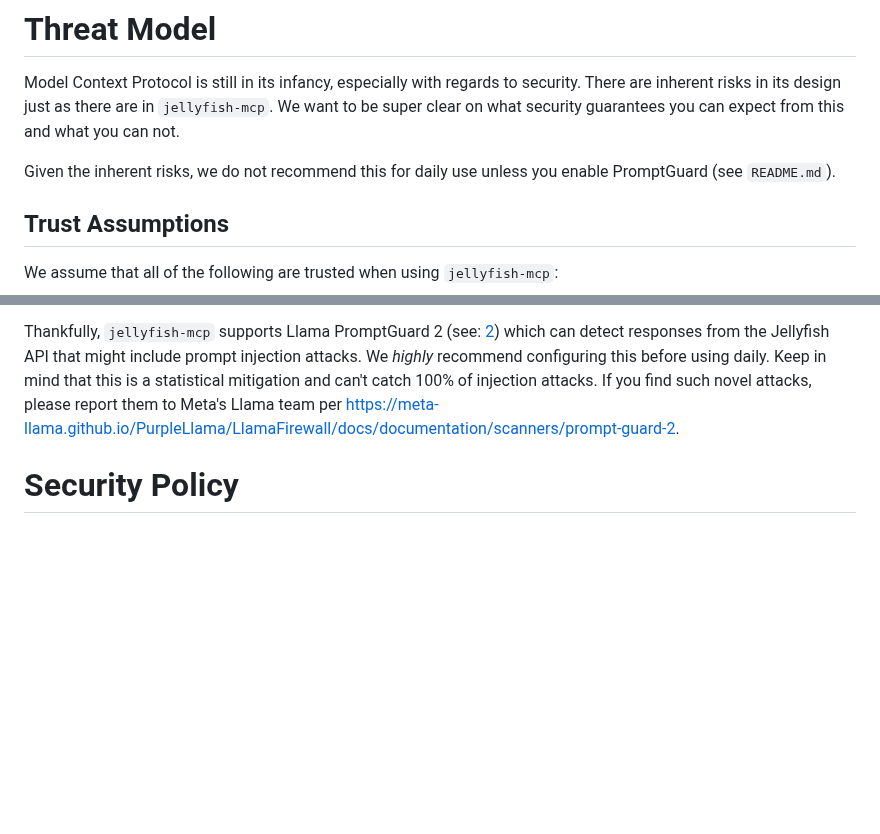
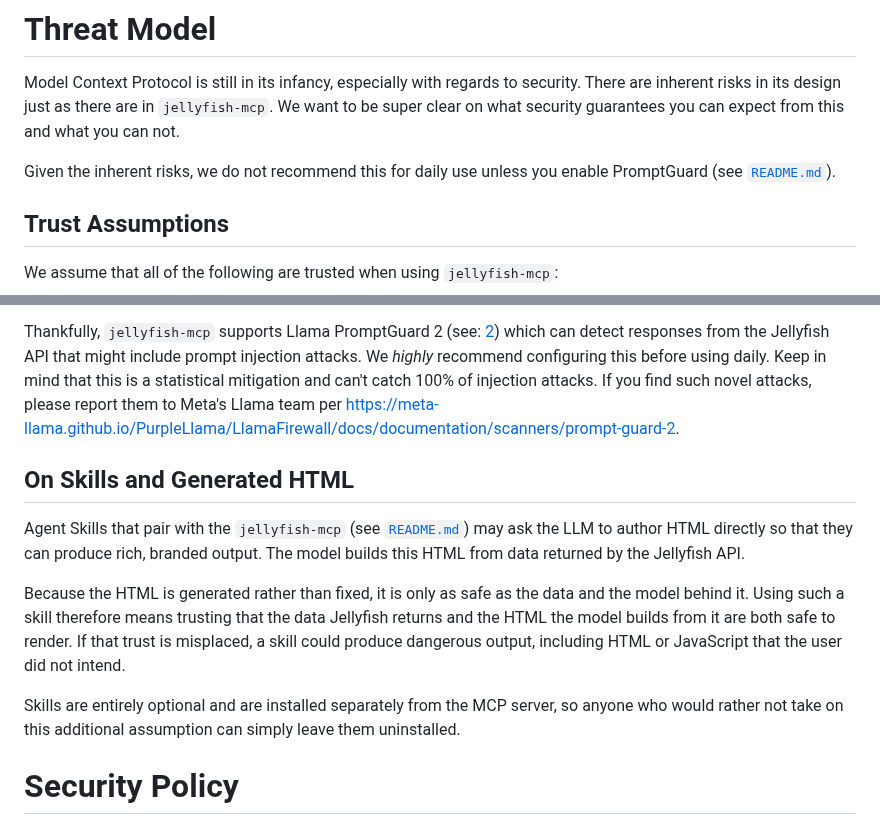
Before and after one commit to Jellyfish-AI/jellyfish-mcp, a Markdown page: SECURITY.md, 2 parts joined by grey strips. Drawn GitHub-style; blank space fills up the shorter version.

```diff
--- a/SECURITY.md
+++ b/SECURITY.md
@@ -1,7 +1,7 @@
 # Threat Model
 Model Context Protocol is still in its infancy, especially with regards to security. There are inherent risks in its design just as there are in `jellyfish-mcp`. We want to be super clear on what security guarantees you can expect from this and what you can not.
 
-Given the inherent risks, we do not recommend this for daily use unless you enable PromptGuard (see `README.md`).
+Given the inherent risks, we do not recommend this for daily use unless you enable PromptGuard (see [`README.md`](README.md)).
 
 ## Trust Assumptions
 We assume that all of the following are trusted when using `jellyfish-mcp`:
@@ -24,6 +24,14 @@ These inputs can be used to perform indirect prompt injection attacks (see: [1](
 
 Thankfully, `jellyfish-mcp` supports Llama PromptGuard 2 (see: [2](https://meta-llama.github.io/PurpleLlama/LlamaFirewall/docs/documentation/scanners/prompt-guard-2)) which can detect responses from the Jellyfish API that might include prompt injection attacks. We *highly* recommend configuring this before using daily. Keep in mind that this is a statistical mitigation and can't catch 100% of injection attacks. If you find such novel attacks, please report them to Meta's Llama team per https://meta-llama.github.io/PurpleLlama/LlamaFirewall/docs/documentation/scanners/prompt-guard-2.
 
+## On Skills and Generated HTML
+
+Agent Skills that pair with the `jellyfish-mcp` (see [`README.md`](README.md)) may ask the LLM to author HTML directly so that they can produce rich, branded output. The model builds this HTML from data returned by the Jellyfish API.
+
+Because the HTML is generated rather than fixed, it is only as safe as the data and the model behind it. Using such a skill therefore means trusting that the data Jellyfish returns and the HTML the model builds from it are both safe to render. If that trust is misplaced, a skill could produce dangerous output, including HTML or JavaScript that the user did not intend.
+
+Skills are entirely optional and are installed separately from the MCP server, so anyone who would rather not take on this additional assumption can simply leave them uninstalled.
+
 # Security Policy
 
 ## Supported Versions
```
Also changed, not shown: README.md (+12 -0 lines), skills/jellyfish-custom-dashboards/SKILL.md (added, +36 -0 lines), assets/engineering-investment.png (added), 2 other files.
